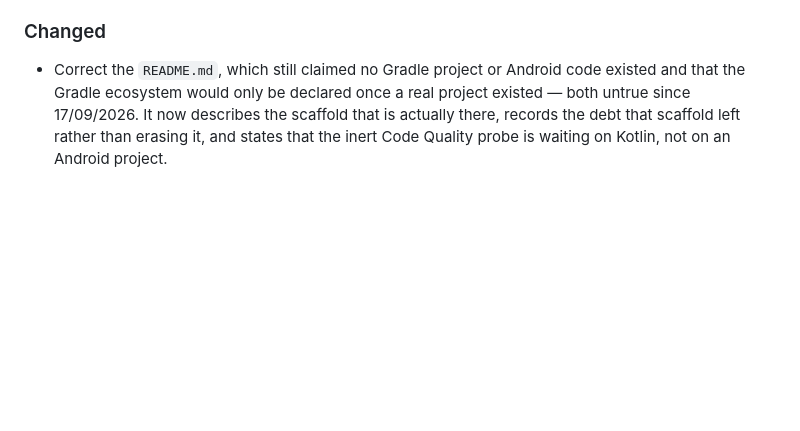
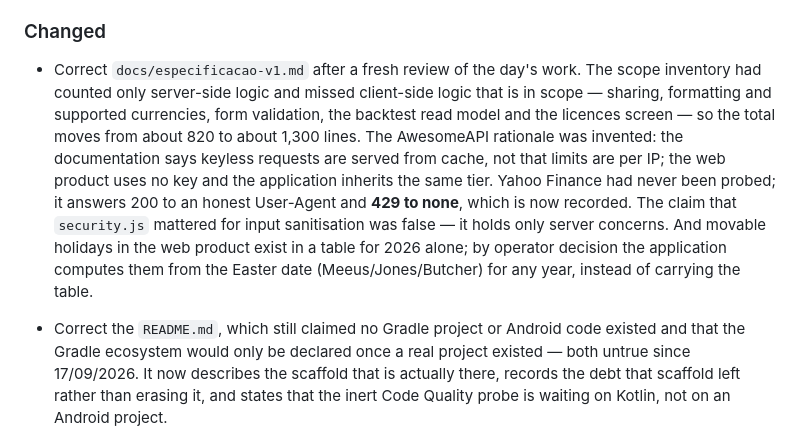
Before and after one commit to LCV-Ideas-Software/calculadora-android, a Markdown page: CHANGELOG.md, the part around the change. Rendered like a GitHub page; blank space fills up the shorter version.

```diff
--- a/CHANGELOG.md
+++ b/CHANGELOG.md
@@ -26,6 +26,19 @@ All material changes to `calculadora-android` are recorded here.
 
 ### Changed
 
+- Correct `docs/especificacao-v1.md` after a fresh review of the day's work. The
+  scope inventory had counted only server-side logic and missed client-side
+  logic that is in scope — sharing, formatting and supported currencies, form
+  validation, the backtest read model and the licences screen — so the total
+  moves from about 820 to about 1,300 lines. The AwesomeAPI rationale was
+  invented: the documentation says keyless requests are served from cache, not
+  that limits are per IP; the web product uses no key and the application
+  inherits the same tier. Yahoo Finance had never been probed; it answers 200 to
+  an honest User-Agent and **429 to none**, which is now recorded. The claim
+  that `security.js` mattered for input sanitisation was false — it holds only
+  server concerns. And movable holidays in the web product exist in a table
+  for 2026 alone; by operator decision the application computes them from the
+  Easter date (Meeus/Jones/Butcher) for any year, instead of carrying the table.
 - Correct the `README.md`, which still claimed no Gradle project or Android code
   existed and that the Gradle ecosystem would only be declared once a real
   project existed — both untrue since 17/09/2026. It now describes the scaffold
```
Also changed, not shown: docs/especificacao-v1.md (+59 -12 lines).
